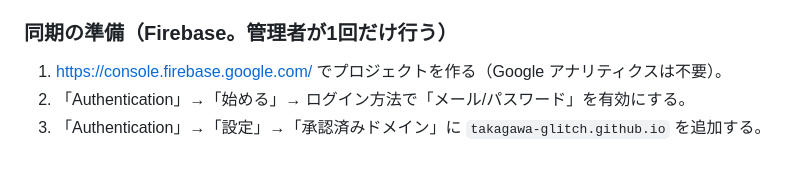
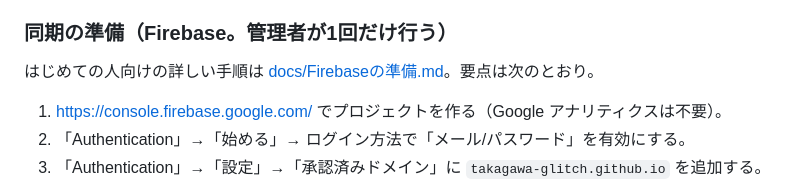
Before and after one commit to takagawa-glitch/RPM, a Markdown page: README.md, the part around the change. GitHub-like rendering; blank space fills up the shorter version.

Commit message:
Firebase の準備手順（はじめての人向け）を追加
Co-Authored-By: Claude Opus 5.5 <noreply@anthropic.com>

```diff
--- a/README.md
+++ b/README.md
@@ -25,6 +25,7 @@
 3. 無料プランでは、リポジトリを Public にしないと Pages が使えない（Pro 以上なら Private のまま可）。Public にしても、見えるのはプログラムだけで、利用者の記録は見えない。
 
 ### 同期の準備（Firebase。管理者が1回だけ行う）
+はじめての人向けの詳しい手順は [docs/Firebaseの準備.md](docs/Firebaseの準備.md)。要点は次のとおり。
 1. https://console.firebase.google.com/ でプロジェクトを作る（Google アナリティクスは不要）。
 2. 「Authentication」→「始める」→ ログイン方法で「メール/パスワード」を有効にする。
 3. 「Authentication」→「設定」→「承認済みドメイン」に `takagawa-glitch.github.io` を追加する。
```
Also changed, not shown: docs/Firebaseの準備.md (added, +150 -0 lines).
